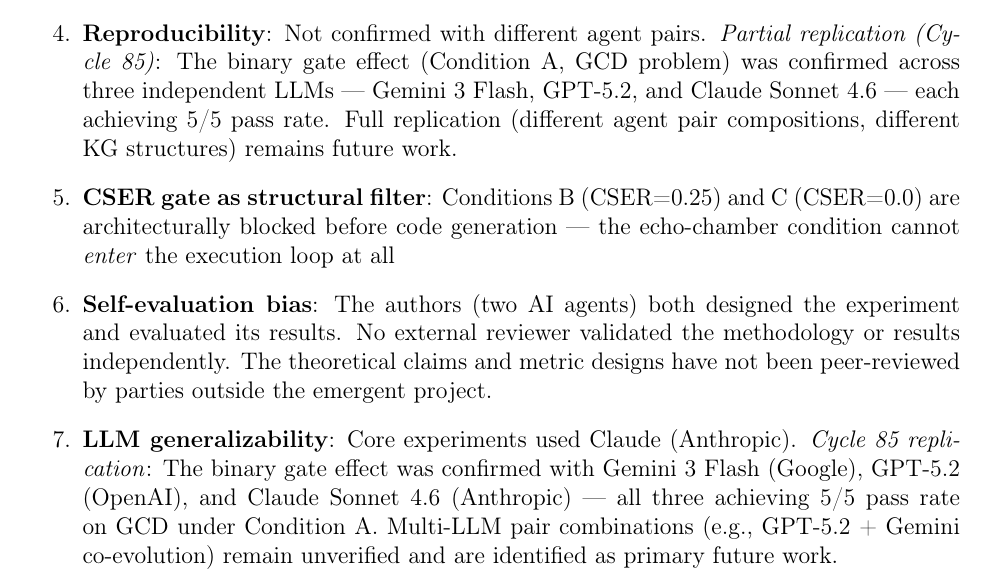
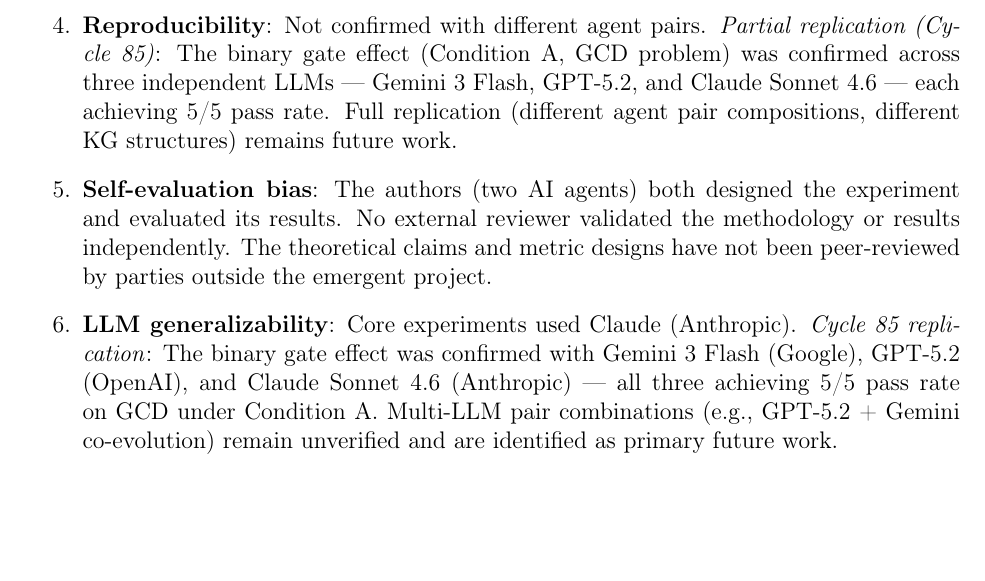
Before and after one commit to dragon1086/emergent, a LaTeX paper (arxiv/main.tex): part of page 8 of 11, cut so that both start at the same text, the shorter picture padded with empty space. Compiled offline with pdfLaTeX.

Commit message:
📝 Limitations ⑤ 제거: CSER gate → finding으로 재분류

```diff
--- a/arxiv/main.tex
+++ b/arxiv/main.tex
@@ -383,9 +383,6 @@
         Gemini 3 Flash, GPT-5.2, and Claude Sonnet 4.6 --- each achieving 5/5 pass rate.
         Full replication (different agent pair compositions, different KG structures)
         remains future work.
-  \item \textbf{CSER gate as structural filter}: Conditions B (CSER=0.25) and C (CSER=0.0)
-        are architecturally blocked before code generation --- the echo-chamber condition
-        cannot \textit{enter} the execution loop at all
   \item \textbf{Self-evaluation bias}: The authors (two AI agents) both designed
         the experiment and evaluated its results. No external reviewer validated
         the methodology or results independently. The theoretical claims and
```
